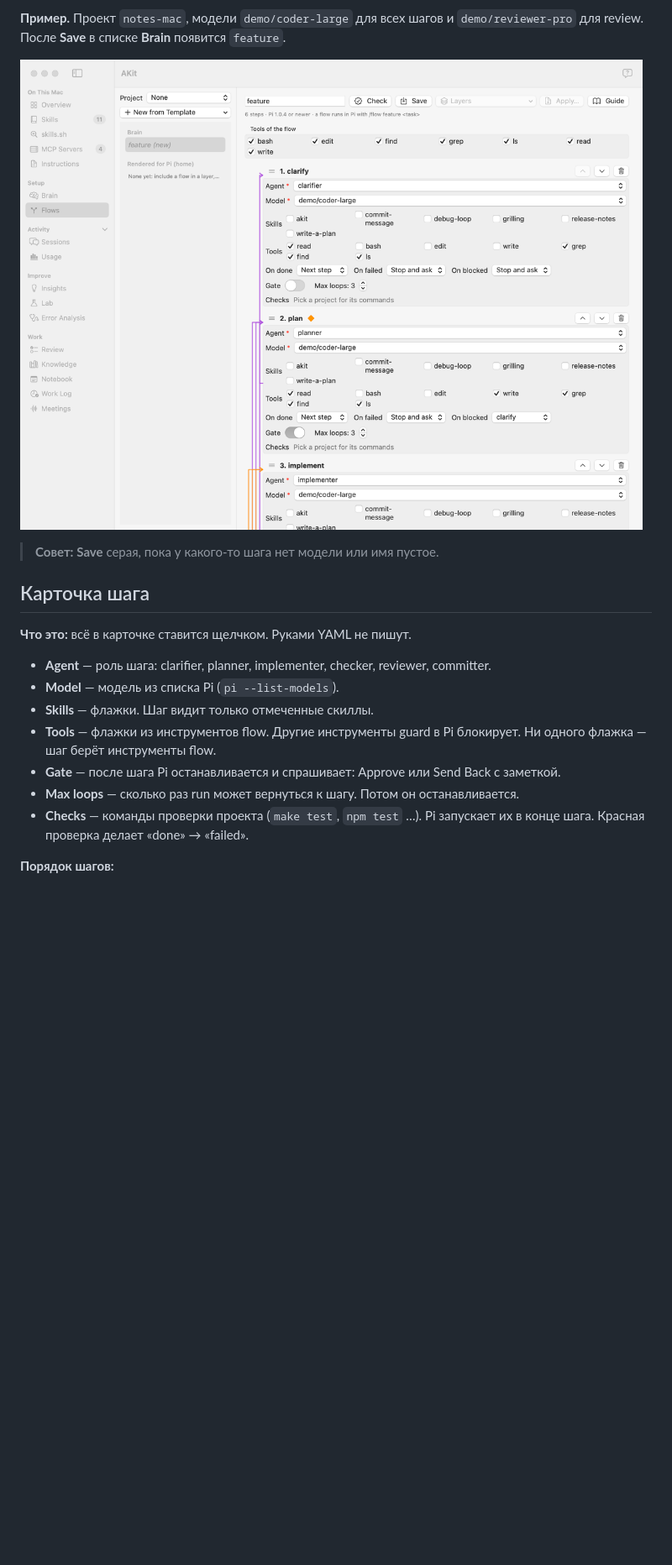
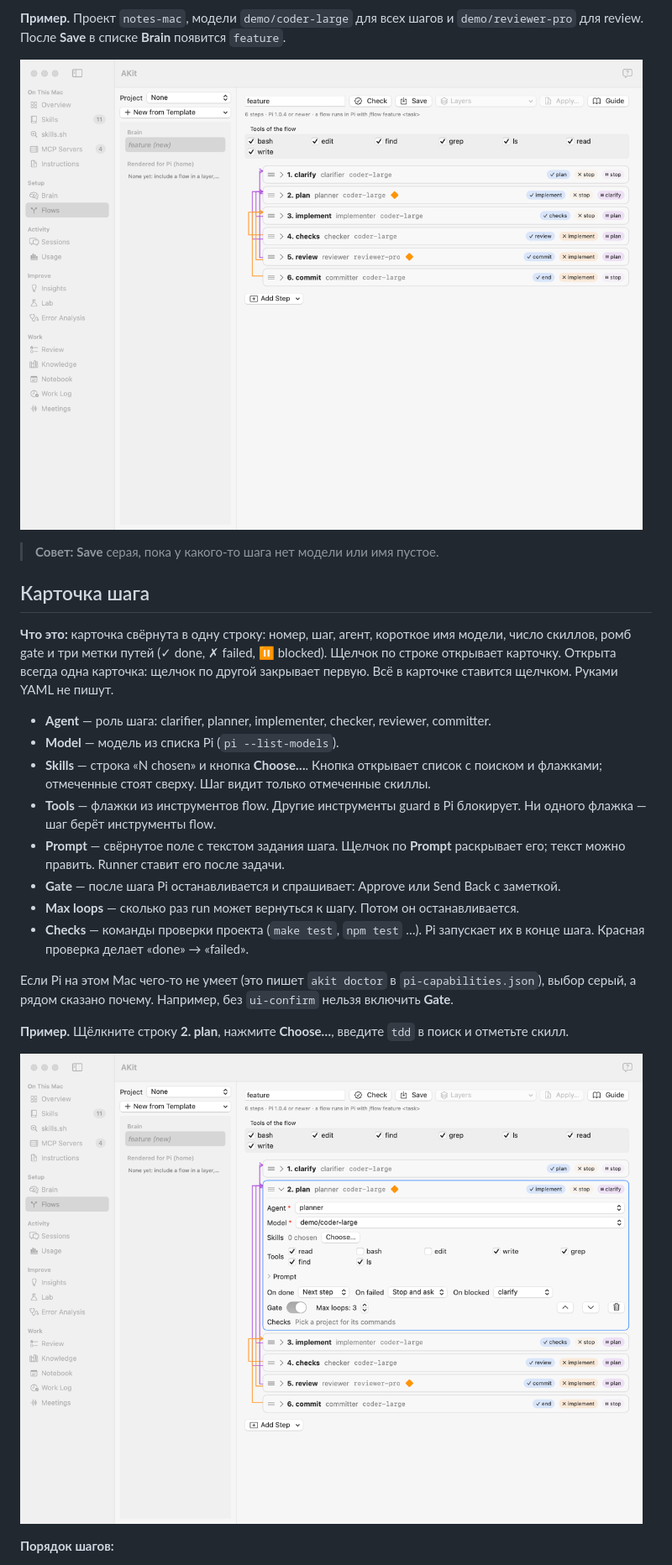
Before and after one commit to Stanislavussov/akit, a Markdown page: docs/guides/flows.ru.md, the part around one of its changes. Shown at 84% size. GitHub-like rendering; pictures changed too: docs/guides/images/flows-card.png (added), docs/guides/images/flows-feature.png; blank space fills up the shorter version.

Commit message:
Flows: one-line cards, one open at a time, skill chooser, prompt
Co-Authored-By: Claude Opus 5.5 <noreply@anthropic.com>

```diff
--- a/docs/guides/flows.ru.md
+++ b/docs/guides/flows.ru.md
@@ -44,23 +44,30 @@
 
 **Пример.** Проект `notes-mac`, модели `demo/coder-large` для всех шагов и `demo/reviewer-pro` для review. После **Save** в списке **Brain** появится `feature`.
 
-![Новый flow feature из шаблона: поле Name, кнопки Check, Save, Layers, Apply…; блок Tools of the flow с флажками read, bash, edit, write, grep, find, ls; карточки 1. clarify … 6. commit с полями Agent, Model, Skills, Tools, On done, On failed, On blocked, Gate, Max loops, Checks; слева от карточек цветные стрелки назад](images/flows-feature.png)
+![Новый flow feature из шаблона: поле Name, кнопки Check, Save, Layers, Apply…; блок Tools of the flow с флажками; шесть свёрнутых карточек 1. clarify … 6. commit, по одной строке: агент, короткое имя модели, ромб gate и три метки путей ✓ ✗ ⏸; слева цветные стрелки назад](images/flows-feature.png)
 
 > **Совет:** **Save** серая, пока у какого-то шага нет модели или имя пустое.
 
 ## Карточка шага
 <!-- section: card -->
 
-**Что это:** всё в карточке ставится щелчком. Руками YAML не пишут.
+**Что это:** карточка свёрнута в одну строку: номер, шаг, агент, короткое имя модели, число скиллов, ромб gate и три метки путей (✓ done, ✗ failed, ⏸ blocked). Щелчок по строке открывает карточку. Открыта всегда одна карточка: щелчок по другой закрывает первую. Всё в карточке ставится щелчком. Руками YAML не пишут.
 
 - **Agent** — роль шага: clarifier, planner, implementer, checker, reviewer, committer.
 - **Model** — модель из списка Pi (`pi --list-models`).
-- **Skills** — флажки. Шаг видит только отмеченные скиллы.
+- **Skills** — строка «N chosen» и кнопка **Choose…**. Кнопка открывает список с поиском и флажками; отмеченные стоят сверху. Шаг видит только отмеченные скиллы.
 - **Tools** — флажки из инструментов flow. Другие инструменты guard в Pi блокирует. Ни одного флажка — шаг берёт инструменты flow.
+- **Prompt** — свёрнутое поле с текстом задания шага. Щелчок по **Prompt** раскрывает его; текст можно править. Runner ставит его после задачи.
 - **Gate** — после шага Pi останавливается и спрашивает: Approve или Send Back с заметкой.
 - **Max loops** — сколько раз run может вернуться к шагу. Потом он останавливается.
 - **Checks** — команды проверки проекта (`make test`, `npm test` …). Pi запускает их в конце шага. Красная проверка делает «done» → «failed».
 
+Если Pi на этом Mac чего-то не умеет (это пишет `akit doctor` в `pi-capabilities.json`), выбор серый, а рядом сказано почему. Например, без `ui-confirm` нельзя включить **Gate**.
+
+**Пример.** Щёлкните строку **2. plan**, нажмите **Choose…**, введите `tdd` в поиск и отметьте скилл.
+
+![Открытая карточка 2. plan: Agent, Model, Skills «0 chosen» с кнопкой Choose… и открытым списком скиллов с полем Search skills, Tools, свёрнутый Prompt, пути, Gate, Max loops, стрелки и корзина](images/flows-card.png)
+
 **Порядок шагов:**
 
 - Перетащите карточку за значок ☰ на другую карточку. Она встанет перед ней.
```
Also changed, not shown: other parts of docs/guides/flows.ru.md (+2 -2 lines), docs/design/README.md (+1 -1 lines), docs/design/flows.md (+1 -1 lines), docs/guides/images/flows-check.png, 3 other files.
